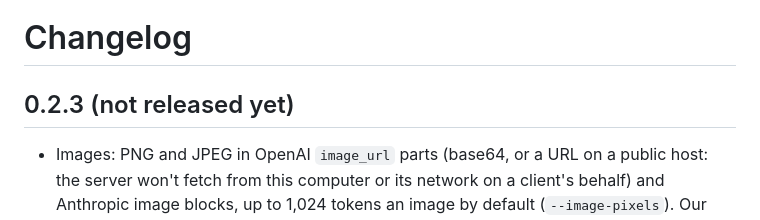
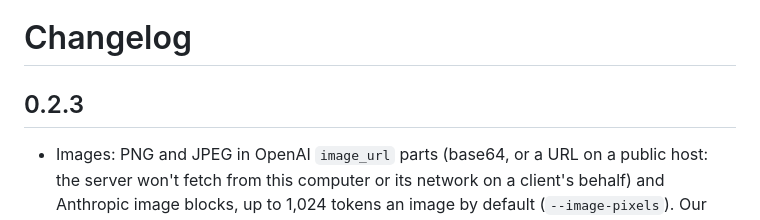
Before and after one commit to surya-koritala/condor, a Markdown page: CHANGELOG.md, the part around the change. Drawn GitHub-style.

Commit message:
CHANGELOG: 0.2.3
Signed-off-by: Surya Koritala <suryakoritala1324@gmail.com>

```diff
--- a/CHANGELOG.md
+++ b/CHANGELOG.md
@@ -1,6 +1,6 @@
 # Changelog
 
-## 0.2.3 (not released yet)
+## 0.2.3
 
 - Images: PNG and JPEG in OpenAI `image_url` parts (base64, or a URL on a public host: the server won't fetch from this computer or
   its network on a client's behalf) and Anthropic image blocks, up to 1,024 tokens an image by default (`--image-pixels`). Our own decoder, no image library; the image encoder runs on the GPU and matches the reference model
```
